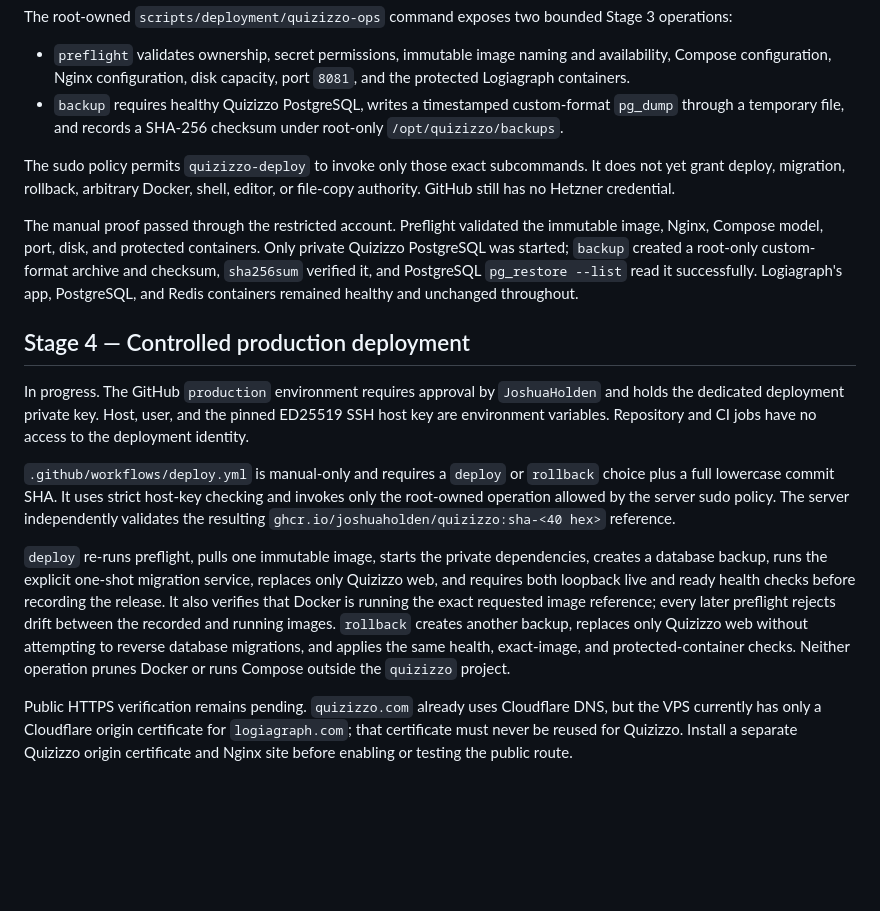
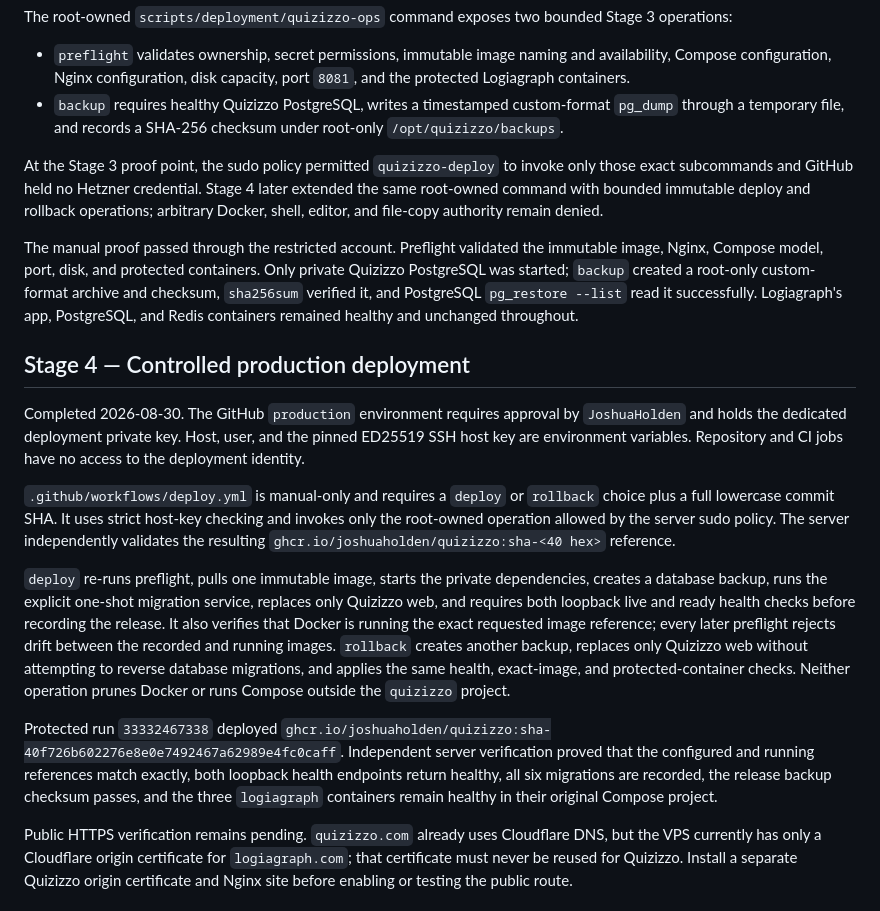
Before and after one commit to JoshuaHolden/Quizizzo, a Markdown page: docs/deployment/ci-cd.md, the part around the change. GitHub-like rendering; blank space fills up the shorter version.

Commit message:
Record verified production deployment

```diff
--- a/docs/deployment/ci-cd.md
+++ b/docs/deployment/ci-cd.md
@@ -31,17 +31,19 @@ The root-owned `scripts/deployment/quizizzo-ops` command exposes two bounded Sta
 - `preflight` validates ownership, secret permissions, immutable image naming and availability, Compose configuration, Nginx configuration, disk capacity, port `8081`, and the protected Logiagraph containers.
 - `backup` requires healthy Quizizzo PostgreSQL, writes a timestamped custom-format `pg_dump` through a temporary file, and records a SHA-256 checksum under root-only `/opt/quizizzo/backups`.
 
-The sudo policy permits `quizizzo-deploy` to invoke only those exact subcommands. It does not yet grant deploy, migration, rollback, arbitrary Docker, shell, editor, or file-copy authority. GitHub still has no Hetzner credential.
+At the Stage 3 proof point, the sudo policy permitted `quizizzo-deploy` to invoke only those exact subcommands and GitHub held no Hetzner credential. Stage 4 later extended the same root-owned command with bounded immutable deploy and rollback operations; arbitrary Docker, shell, editor, and file-copy authority remain denied.
 
 The manual proof passed through the restricted account. Preflight validated the immutable image, Nginx, Compose model, port, disk, and protected containers. Only private Quizizzo PostgreSQL was started; `backup` created a root-only custom-format archive and checksum, `sha256sum` verified it, and PostgreSQL `pg_restore --list` read it successfully. Logiagraph's app, PostgreSQL, and Redis containers remained healthy and unchanged throughout.
 
 ## Stage 4 — Controlled production deployment
 
-In progress. The GitHub `production` environment requires approval by `JoshuaHolden` and holds the dedicated deployment private key. Host, user, and the pinned ED25519 SSH host key are environment variables. Repository and CI jobs have no access to the deployment identity.
+Completed 2026-08-30. The GitHub `production` environment requires approval by `JoshuaHolden` and holds the dedicated deployment private key. Host, user, and the pinned ED25519 SSH host key are environment variables. Repository and CI jobs have no access to the deployment identity.
 
 `.github/workflows/deploy.yml` is manual-only and requires a `deploy` or `rollback` choice plus a full lowercase commit SHA. It uses strict host-key checking and invokes only the root-owned operation allowed by the server sudo policy. The server independently validates the resulting `ghcr.io/joshuaholden/quizizzo:sha-<40 hex>` reference.
 
 `deploy` re-runs preflight, pulls one immutable image, starts the private dependencies, creates a database backup, runs the explicit one-shot migration service, replaces only Quizizzo web, and requires both loopback live and ready health checks before recording the release. It also verifies that Docker is running the exact requested image reference; every later preflight rejects drift between the recorded and running images. `rollback` creates another backup, replaces only Quizizzo web without attempting to reverse database migrations, and applies the same health, exact-image, and protected-container checks. Neither operation prunes Docker or runs Compose outside the `quizizzo` project.
+
+Protected run `33332467338` deployed `ghcr.io/joshuaholden/quizizzo:sha-40f726b602276e8e0e7492467a62989e4fc0caff`. Independent server verification proved that the configured and running references match exactly, both loopback health endpoints return healthy, all six migrations are recorded, the release backup checksum passes, and the three `logiagraph` containers remain healthy in their original Compose project.
 
 Public HTTPS verification remains pending. `quizizzo.com` already uses Cloudflare DNS, but the VPS currently has only a Cloudflare origin certificate for `logiagraph.com`; that certificate must never be reused for Quizizzo. Install a separate Quizizzo origin certificate and Nginx site before enabling or testing the public route.
 
```
Also changed, not shown: AGENTS.md (+1 -1 lines).
